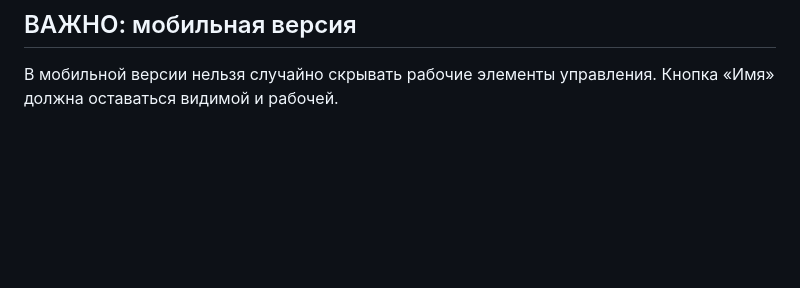
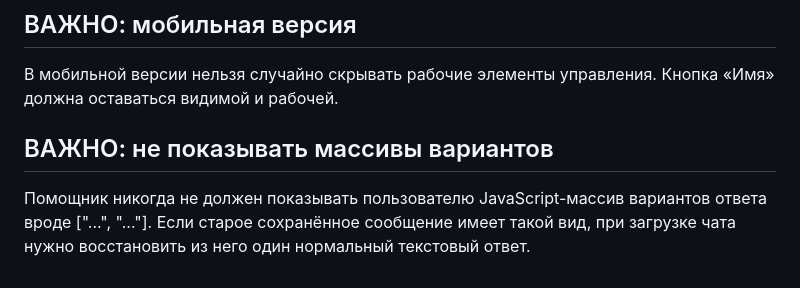
Before and after one commit to ibrahimmisraccaunt-a11y/Comfortable-AI, a Markdown page: PROJECT_RULES.md, the part around the change. Rendered like a GitHub page; blank space fills up the shorter version.

Commit message:
Save array reply cleanup rule

```diff
--- a/PROJECT_RULES.md
+++ b/PROJECT_RULES.md
@@ -108,3 +108,7 @@ Comfortable AI может давать только общую, осторожн
 
 ## ВАЖНО: мобильная версия
 В мобильной версии нельзя случайно скрывать рабочие элементы управления. Кнопка «Имя» должна оставаться видимой и рабочей.
+
+
+## ВАЖНО: не показывать массивы вариантов
+Помощник никогда не должен показывать пользователю JavaScript-массив вариантов ответа вроде ["...", "..."]. Если старое сохранённое сообщение имеет такой вид, при загрузке чата нужно восстановить из него один нормальный текстовый ответ.
```
